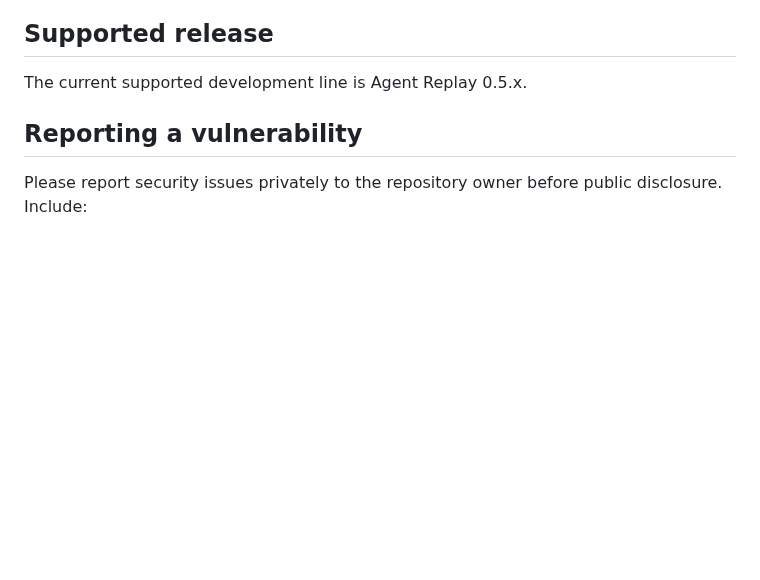
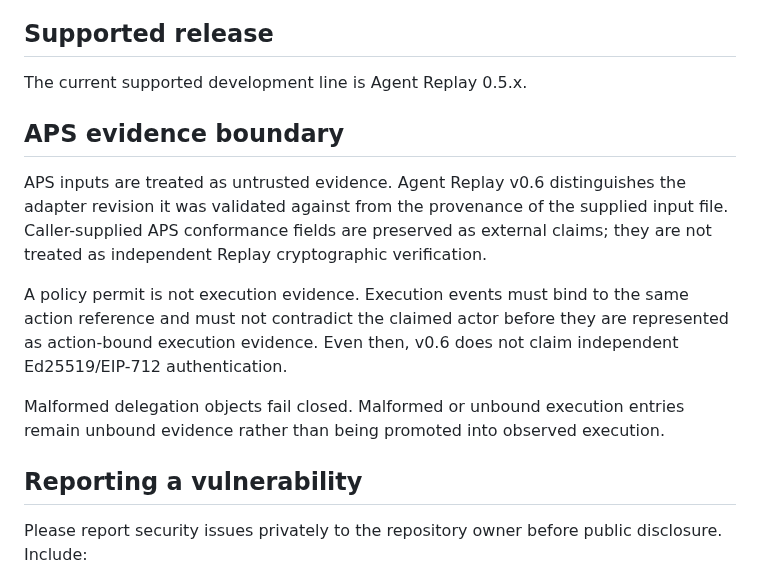
Before and after one commit to altrudev/Agent-Replay, a Markdown page: SECURITY.md, the part around the change. Drawn GitHub-style; blank space fills up the shorter version.

Commit message:
docs: document APS trust and execution boundaries

```diff
--- a/SECURITY.md
+++ b/SECURITY.md
@@ -3,6 +3,14 @@
 ## Supported release
 
 The current supported development line is Agent Replay 0.5.x.
+
+## APS evidence boundary
+
+APS inputs are treated as untrusted evidence. Agent Replay v0.6 distinguishes the adapter revision it was validated against from the provenance of the supplied input file. Caller-supplied APS conformance fields are preserved as external claims; they are not treated as independent Replay cryptographic verification.
+
+A policy permit is not execution evidence. Execution events must bind to the same action reference and must not contradict the claimed actor before they are represented as action-bound execution evidence. Even then, v0.6 does not claim independent Ed25519/EIP-712 authentication.
+
+Malformed delegation objects fail closed. Malformed or unbound execution entries remain unbound evidence rather than being promoted into observed execution.
 
 ## Reporting a vulnerability
 
```
